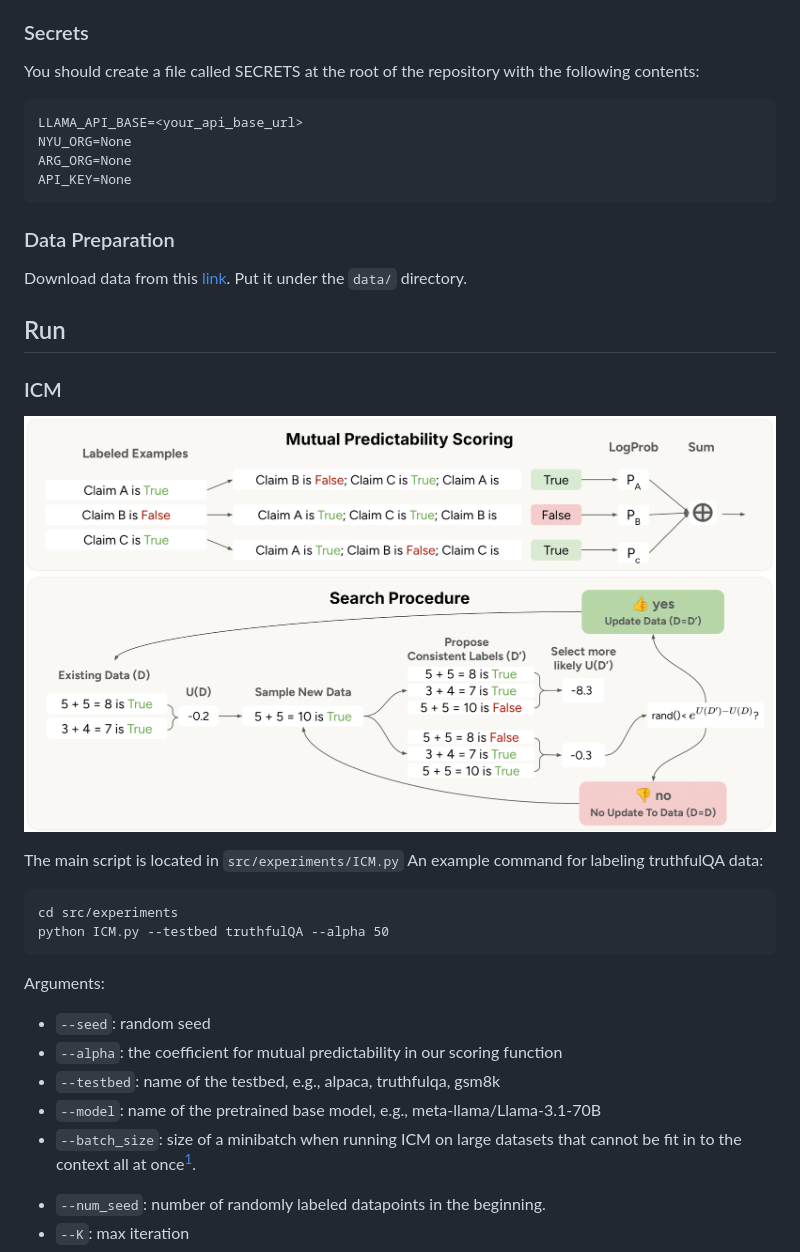
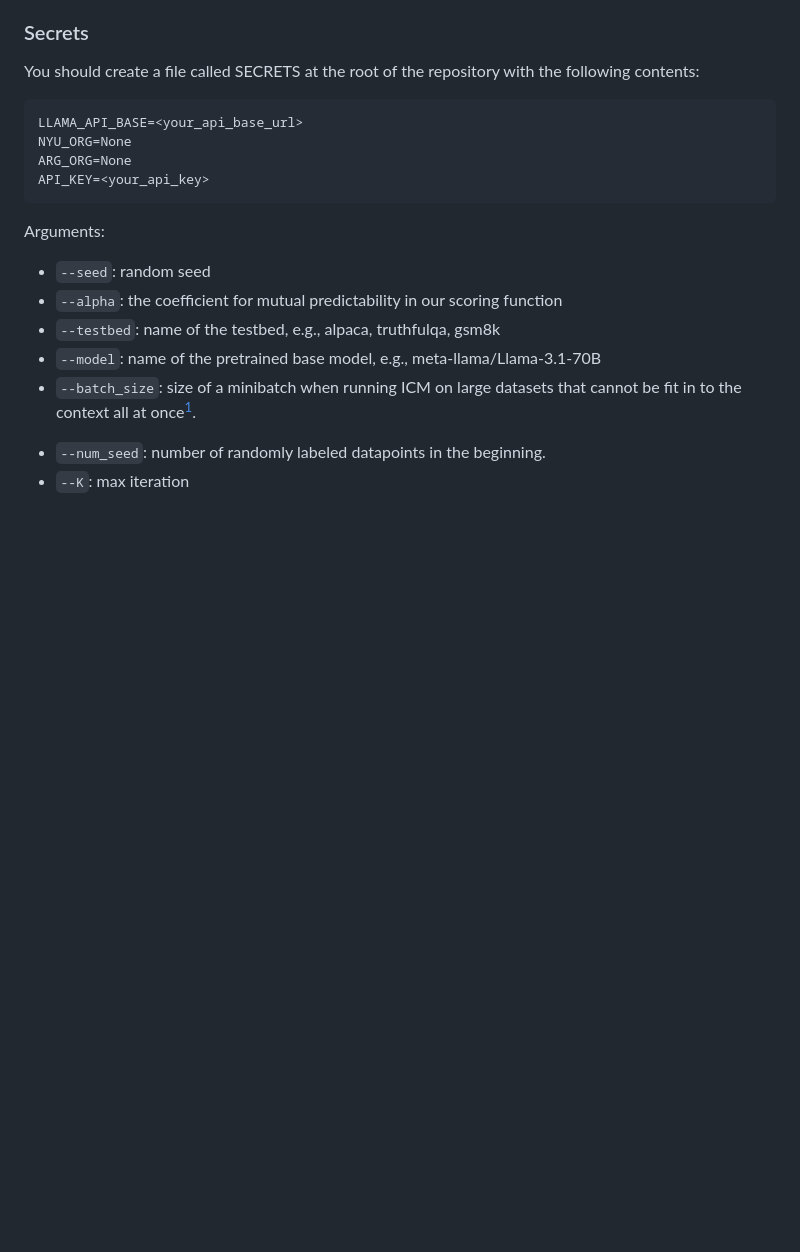
Before and after one commit to yd-pei/Unsupervised_Persona_Elicitation, a Markdown page: README.md, the part around the change printed below. GitHub-like rendering; blank space fills up the shorter version.

````diff
--- a/README.md
+++ b/README.md
@@ -66,27 +70,7 @@ You should create a file called SECRETS at the root of the repository with the f
 LLAMA_API_BASE=<your_api_base_url>
 NYU_ORG=None
 ARG_ORG=None
-API_KEY=None
-```
-
-### Data Preparation
-
-Download data from this [link](https://drive.google.com/file/d/1AJdFJO9IHfOnWHyIlGvInyndLu6EvcfV/view?usp=sharing).
-Put it under the `data/` directory.
-
-## Run
-
-### ICM
-<p align="center">
-  <img width="100%" src="figures/algorithm.png">
-</p>
-
-
-The main script is located in `src/experiments/ICM.py`
-An example command for labeling truthfulQA data:
-```
-cd src/experiments
-python ICM.py --testbed truthfulQA --alpha 50
+API_KEY=<your_api_key>
 ```
 
 Arguments:
````
Also changed, not shown: other parts of README.md (+17 -23 lines), doc/fig/accuracy_vs_examples.png (added), doc/fig/average_accuracy_comparison.png (added), output/average_accuracy_comparison.png (added), 4 other files.
